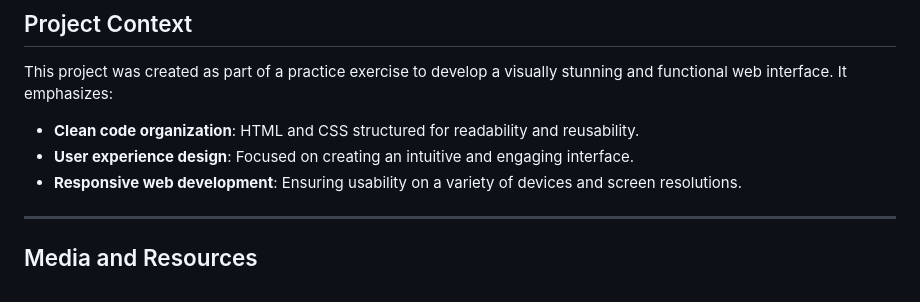
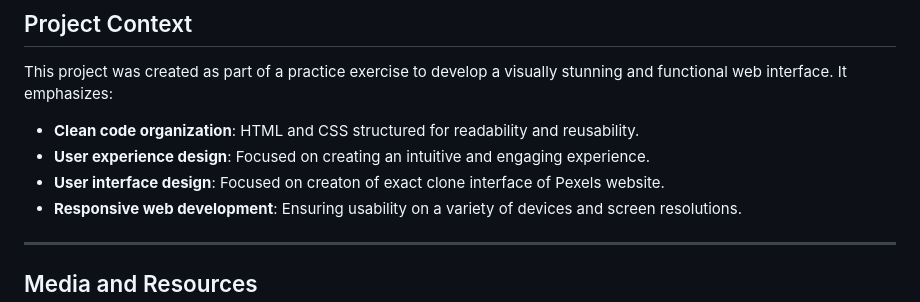
Before and after one commit to MuhammadArsalan1011/Pexel-Clone-Website-Project, a Markdown page: README.md, the part around the change. Drawn GitHub-style.

```diff
--- a/README.md
+++ b/README.md
@@ -61,7 +61,8 @@ This project is intended to showcase modern web development techniques, includin
 
 This project was created as part of a practice exercise to develop a visually stunning and functional web interface. It emphasizes:
 - **Clean code organization**: HTML and CSS structured for readability and reusability.
-- **User experience design**: Focused on creating an intuitive and engaging interface.
+- **User experience design**: Focused on creating an intuitive and engaging experience.
+- **User interface design**: Focused on creaton of exact clone interface of Pexels website.
 - **Responsive web development**: Ensuring usability on a variety of devices and screen resolutions.
 
 ---
```
